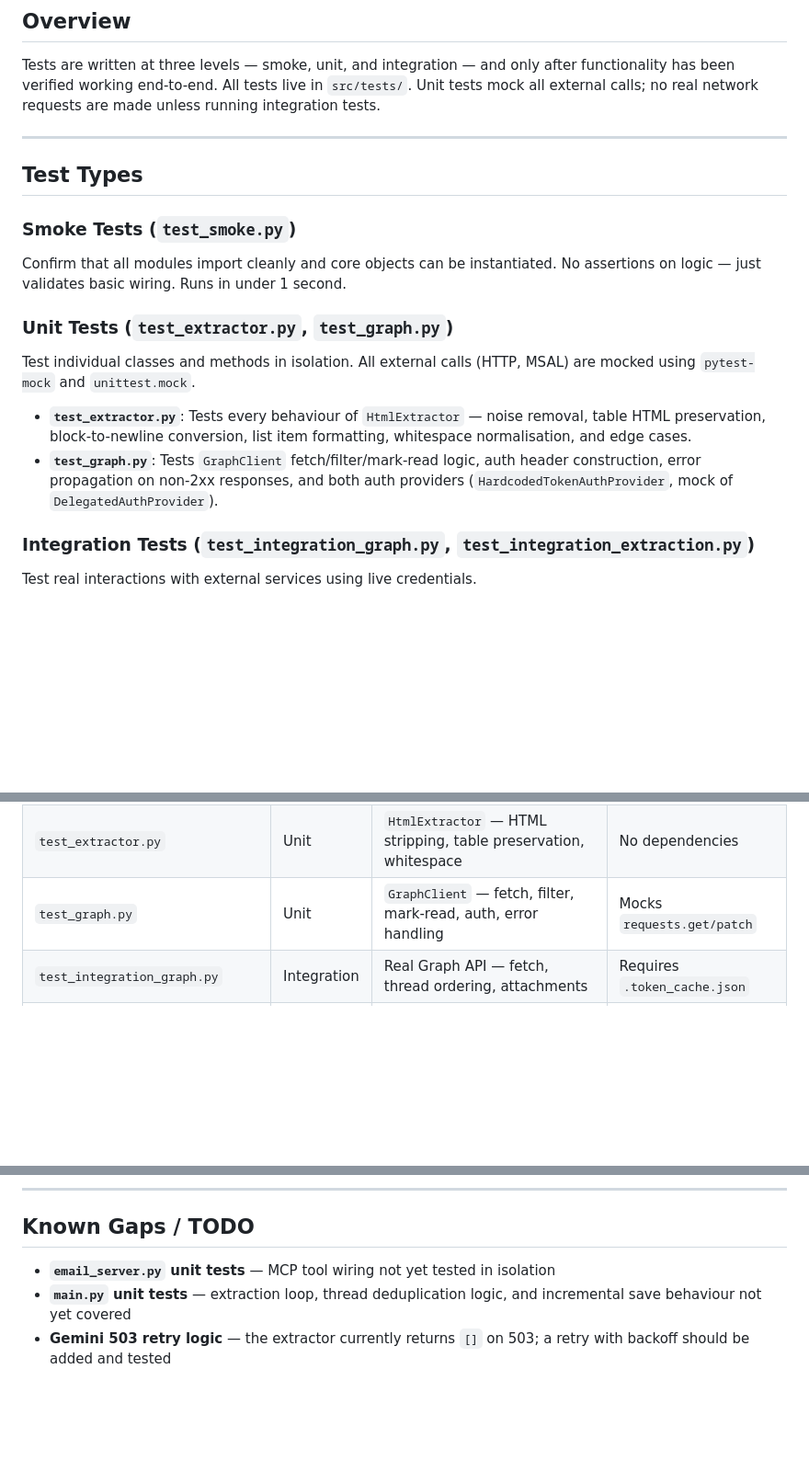
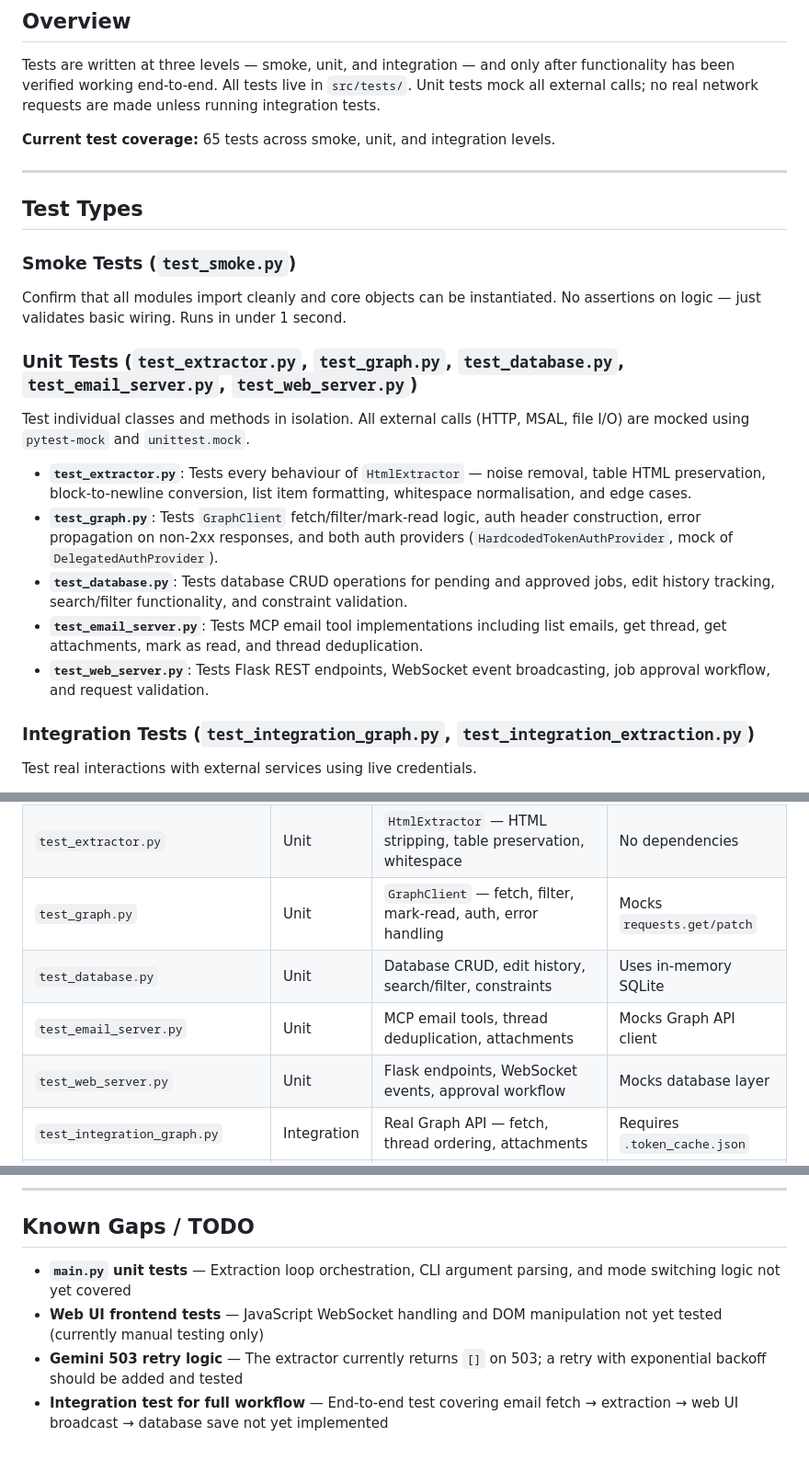
Before and after one commit to veera-jithin/sterling-claude-code-demo, a Markdown page: documentation/TESTING.md, 3 parts joined by grey strips. Shown at 92% size. GitHub-like rendering; blank space fills up the shorter version.

```diff
--- a/documentation/TESTING.md
+++ b/documentation/TESTING.md
@@ -7,6 +7,8 @@ after functionality has been verified working end-to-end. All tests live in
 `src/tests/`. Unit tests mock all external calls; no real network requests are
 made unless running integration tests.
 
+**Current test coverage:** 65 tests across smoke, unit, and integration levels.
+
 ---
 
 ## Test Types
@@ -15,9 +17,9 @@ made unless running integration tests.
 Confirm that all modules import cleanly and core objects can be instantiated.
 No assertions on logic — just validates basic wiring. Runs in under 1 second.
 
-### Unit Tests (`test_extractor.py`, `test_graph.py`)
+### Unit Tests (`test_extractor.py`, `test_graph.py`, `test_database.py`, `test_email_server.py`, `test_web_server.py`)
 Test individual classes and methods in isolation. All external calls (HTTP,
-MSAL) are mocked using `pytest-mock` and `unittest.mock`.
+MSAL, file I/O) are mocked using `pytest-mock` and `unittest.mock`.
 
 - **`test_extractor.py`**: Tests every behaviour of `HtmlExtractor` — noise
   removal, table HTML preservation, block-to-newline conversion, list item
@@ -25,6 +27,12 @@ MSAL) are mocked using `pytest-mock` and `unittest.mock`.
 - **`test_graph.py`**: Tests `GraphClient` fetch/filter/mark-read logic, auth
   header construction, error propagation on non-2xx responses, and both auth
   providers (`HardcodedTokenAuthProvider`, mock of `DelegatedAuthProvider`).
+- **`test_database.py`**: Tests database CRUD operations for pending and approved
+  jobs, edit history tracking, search/filter functionality, and constraint validation.
+- **`test_email_server.py`**: Tests MCP email tool implementations including
+  list emails, get thread, get attachments, mark as read, and thread deduplication.
+- **`test_web_server.py`**: Tests Flask REST endpoints, WebSocket event broadcasting,
+  job approval workflow, and request validation.
 
 ### Integration Tests (`test_integration_graph.py`, `test_integration_extraction.py`)
 Test real interactions with external services using live credentials.
@@ -45,6 +53,9 @@ Test real interactions with external services using live credentials.
 | `test_smoke.py` | Smoke | All module imports, basic instantiation | No external calls |
 | `test_extractor.py` | Unit | `HtmlExtractor` — HTML stripping, table preservation, whitespace | No dependencies |
 | `test_graph.py` | Unit | `GraphClient` — fetch, filter, mark-read, auth, error handling | Mocks `requests.get/patch` |
+| `test_database.py` | Unit | Database CRUD, edit history, search/filter, constraints | Uses in-memory SQLite |
+| `test_email_server.py` | Unit | MCP email tools, thread deduplication, attachments | Mocks Graph API client |
+| `test_web_server.py` | Unit | Flask endpoints, WebSocket events, approval workflow | Mocks database layer |
 | `test_integration_graph.py` | Integration | Real Graph API — fetch, thread ordering, attachments | Requires `.token_cache.json` |
 | `test_integration_extraction.py` | Integration | Real Gemini API — schema, field accuracy, multi-job, empty result | Requires `GEMINI_API_KEY` |
 
@@ -75,8 +86,11 @@ pytest src/tests/test_extractor.py -v
 
 ## Known Gaps / TODO
 
-- **`email_server.py` unit tests** — MCP tool wiring not yet tested in isolation
-- **`main.py` unit tests** — extraction loop, thread deduplication logic, and
-  incremental save behaviour not yet covered
-- **Gemini 503 retry logic** — the extractor currently returns `[]` on 503;
-  a retry with backoff should be added and tested
+- **`main.py` unit tests** — Extraction loop orchestration, CLI argument parsing,
+  and mode switching logic not yet covered
+- **Web UI frontend tests** — JavaScript WebSocket handling and DOM manipulation
+  not yet tested (currently manual testing only)
+- **Gemini 503 retry logic** — The extractor currently returns `[]` on 503;
+  a retry with exponential backoff should be added and tested
+- **Integration test for full workflow** — End-to-end test covering email fetch →
+  extraction → web UI broadcast → database save not yet implemented
```
Also changed, not shown: README.md (+50 -1 lines).
